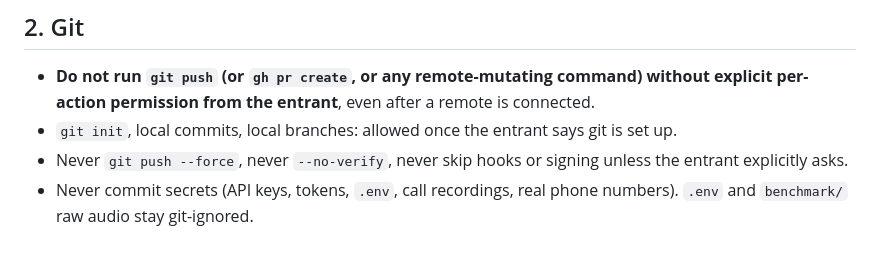
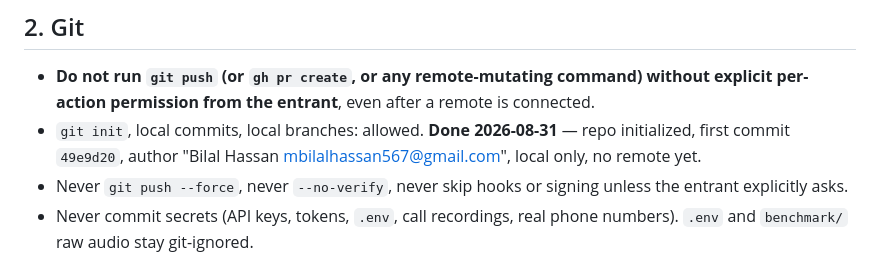
Before and after one commit to bilalhassan-567/GhostLine, a Markdown page: Docs/RULES.md, the part around the change. Rendered like a GitHub page.

```diff
--- a/Docs/RULES.md
+++ b/Docs/RULES.md
@@ -25,7 +25,9 @@ push, or submission action.
 
 - **Do not run `git push` (or `gh pr create`, or any remote-mutating command) without
   explicit per-action permission from the entrant**, even after a remote is connected.
-- `git init`, local commits, local branches: allowed once the entrant says git is set up.
+- `git init`, local commits, local branches: allowed. **Done 2026-08-31** — repo initialized,
+  first commit `49e9d20`, author "Bilal Hassan <mbilalhassan567@gmail.com>", local only, no
+  remote yet.
 - Never `git push --force`, never `--no-verify`, never skip hooks or signing unless the
   entrant explicitly asks.
 - Never commit secrets (API keys, tokens, `.env`, call recordings, real phone numbers).
```
Also changed, not shown: Docs/planning/DECISIONS.md (+4 -1 lines).
